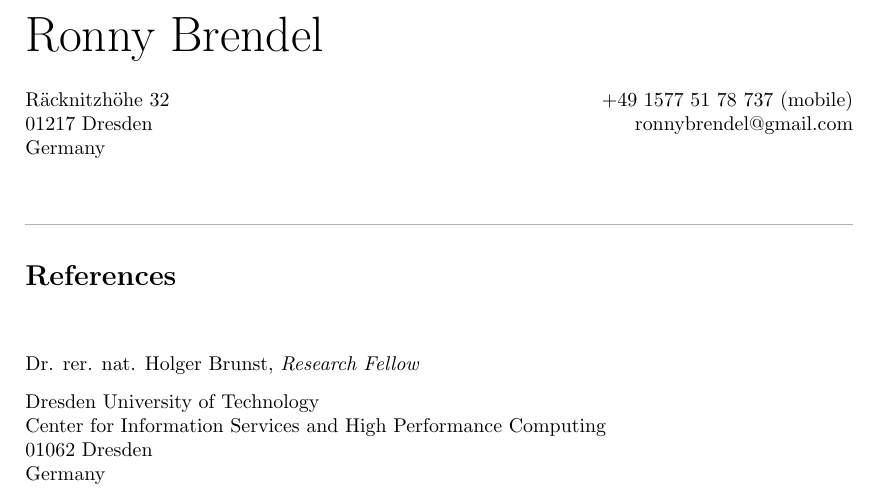
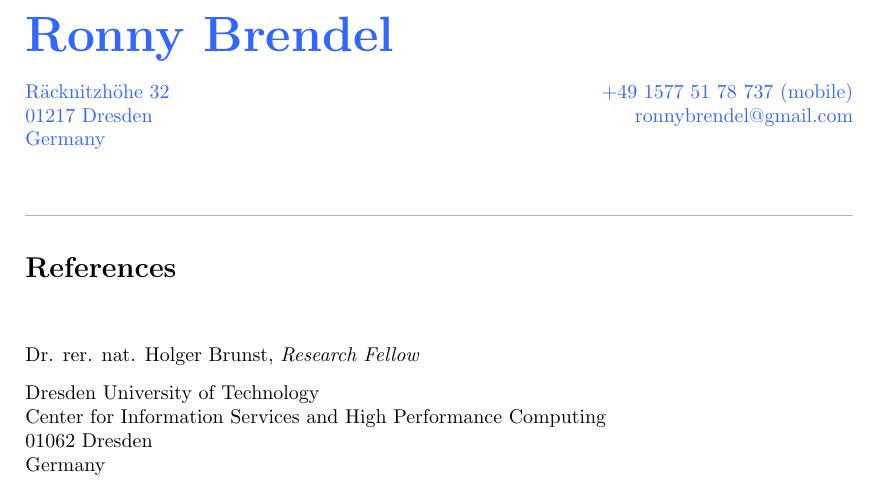
Before and after one commit to hydroo/curriculum-vitae, a LaTeX document (en-ref.tex, which reads en-header.tex, pre.tex): part of the page, cut so that both start at the same text. Compiled offline with pdfLaTeX.

Commit message:
beautified header
* color
* color made it necessary to have a bold name. \section seemed nice for that.

```diff
--- a/en-header.tex
+++ b/en-header.tex
@@ -1,8 +1,11 @@
-{\Huge \name}
-\vspace{0.5cm}
+\color{header-blue}
 
-R\"acknitzh\"ohe 32 \hfill +49 1577 51 78 737 (mobile)\\
-01217 Dresden \hfill ronnybrendel@gmail.com\\
-Germany \hfill
+	\section*{\Huge \name}
+
+	R\"acknitzh\"ohe 32 \hfill +49 1577 51 78 737 (mobile)\\
+	01217 Dresden \hfill ronnybrendel@gmail.com\\
+	Germany \hfill
+
+\color{black}
 
 \vspace{0.6cm}
--- a/pre.tex
+++ b/pre.tex
@@ -3,7 +3,8 @@
 \usepackage[top=3.2cm,bottom=3.2cm,left=3.2cm,right=3.2cm]{geometry}
 
 \usepackage{color}
-\definecolor{heading-rule}{rgb}{0.7, 0.7, 0.7}
+	\definecolor{heading-rule}{rgb}{0.7, 0.7, 0.7}
+	\definecolor{header-blue}{RGB}{51, 102, 255}
 
 \usepackage{marginnote}
 \newcommand{\timespan}[1]{\marginnote{\scriptsize #1}}
```
Also changed, not shown: de-header.tex (+8 -5 lines).
